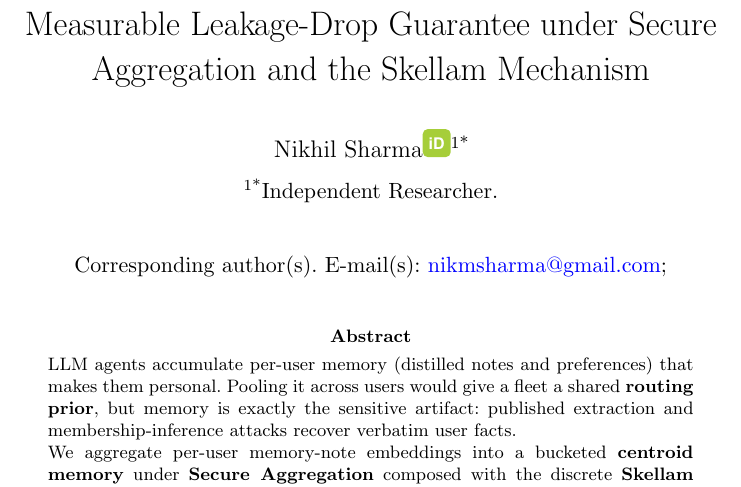
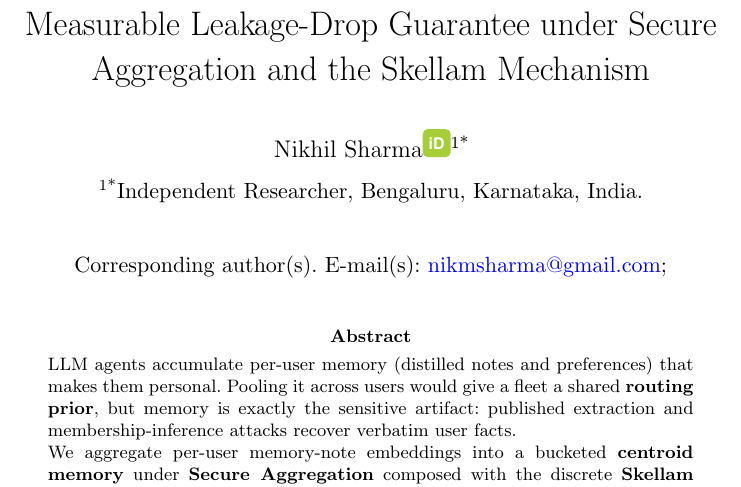
Before and after one commit to ni-ms/QPrivIot-FL, a LaTeX paper (paper/qpriviot-memory.tex): part of page 1 of 43, cut so that both start at the same text. Compiled offline with pdfLaTeX.

Commit message:
formatting

```diff
--- a/paper/qpriviot-memory.tex
+++ b/paper/qpriviot-memory.tex
@@ -86,9 +86,10 @@ Leakage-Drop Guarantee under Secure Aggregation and the Skellam Mechanism}
 % after \sur{}. Placed after \email{} it lands in the document body on its own
 % page. Use the full https://orcid.org/... URL so the icon links correctly.
 
-\affil*[1]{\orgname{Independent Researcher}}
-% e.g. \affil*[1]{\orgdiv{Dept.\ of ...}, \orgname{...}, \orgaddress{\city{...},
-%                 \state{...}, \country{...}}}
+\affil*[1]{\orgname{Independent Researcher}, \orgaddress{\city{Bengaluru},
+  \state{Karnataka}, \country{India}}}
+% Update at proof stage if the affiliation changes; keep the corresponding
+% \email a stable personal address (not an institutional one) across any move.
 
 %% Springer style: no cross-references, citations or equations in the abstract.
 %% Abstract kept to 248 words (PPNA limit: 150--250), no citations or
```
